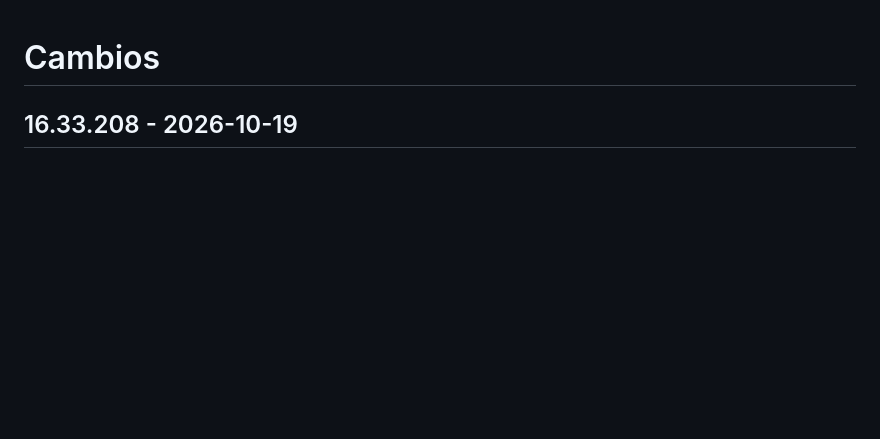
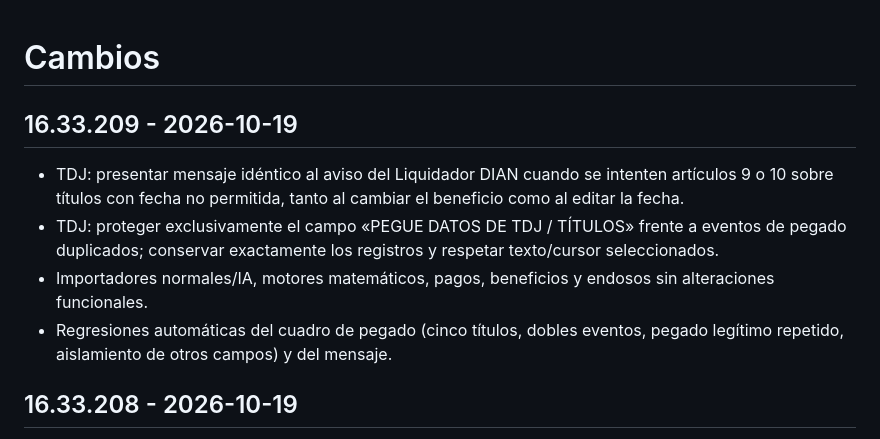
Before and after one commit to johnnataning9638/Liquidador, a Markdown page: CHANGELOG.md, the part around the change. GitHub-like rendering; blank space fills up the shorter version.

Commit message:
docs(tdj): registrar correcciones de pegado y aviso 209

```diff
--- a/CHANGELOG.md
+++ b/CHANGELOG.md
@@ -1,4 +1,12 @@
 # Cambios
+
+## 16.33.209 - 2026-10-19
+
+- TDJ: presentar mensaje idéntico al aviso del Liquidador DIAN cuando se intenten artículos 9 o 10 sobre títulos con fecha no permitida, tanto al cambiar el beneficio como al editar la fecha.
+- TDJ: proteger exclusivamente el campo «PEGUE DATOS DE TDJ / TÍTULOS» frente a eventos de pegado duplicados; conservar exactamente los registros y respetar texto/cursor seleccionados.
+- Importadores normales/IA, motores matemáticos, pagos, beneficios y endosos sin alteraciones funcionales.
+- Regresiones automáticas del cuadro de pegado (cinco títulos, dobles eventos, pegado legítimo repetido, aislamiento de otros campos) y del mensaje.
+
 
 ## 16.33.208 - 2026-10-19
 
```
